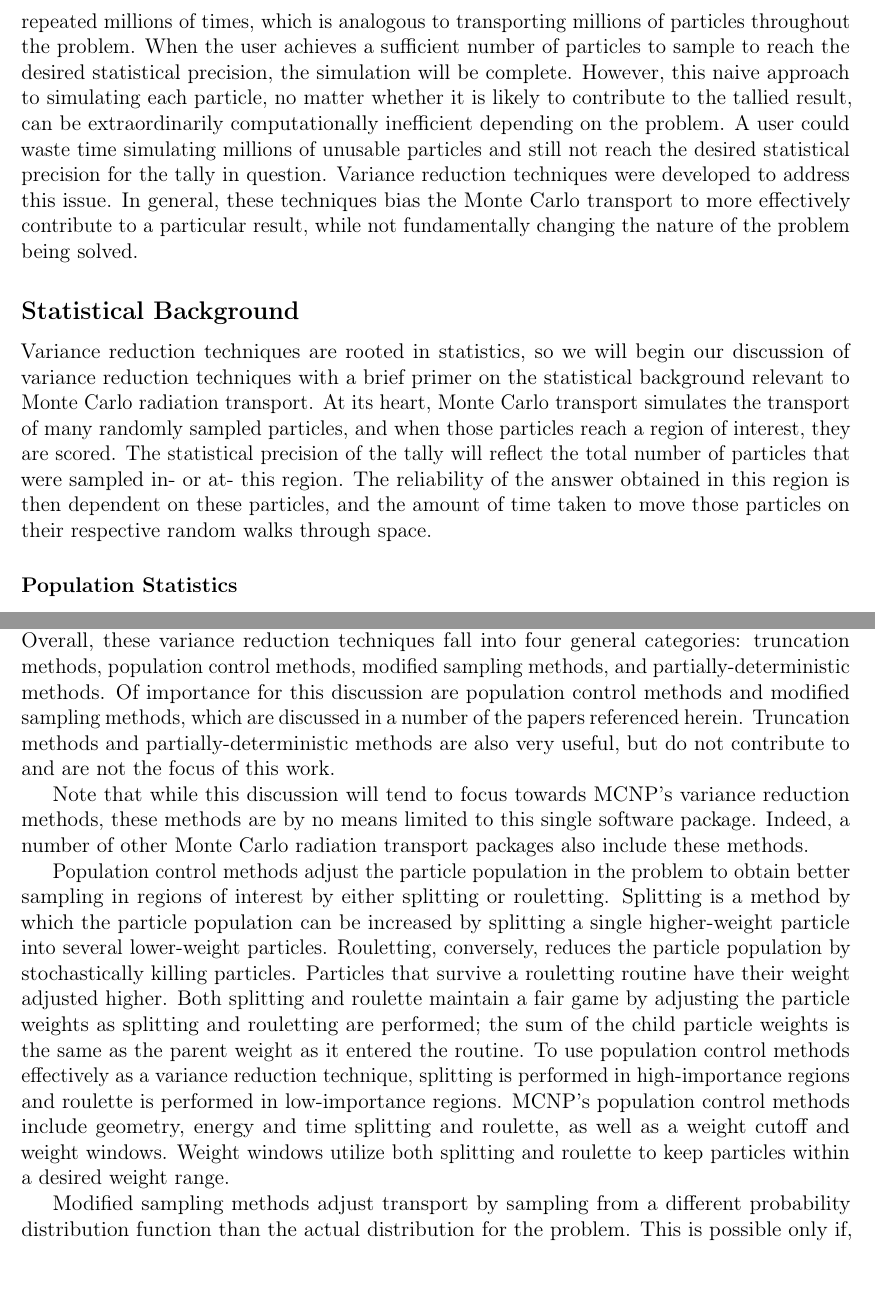
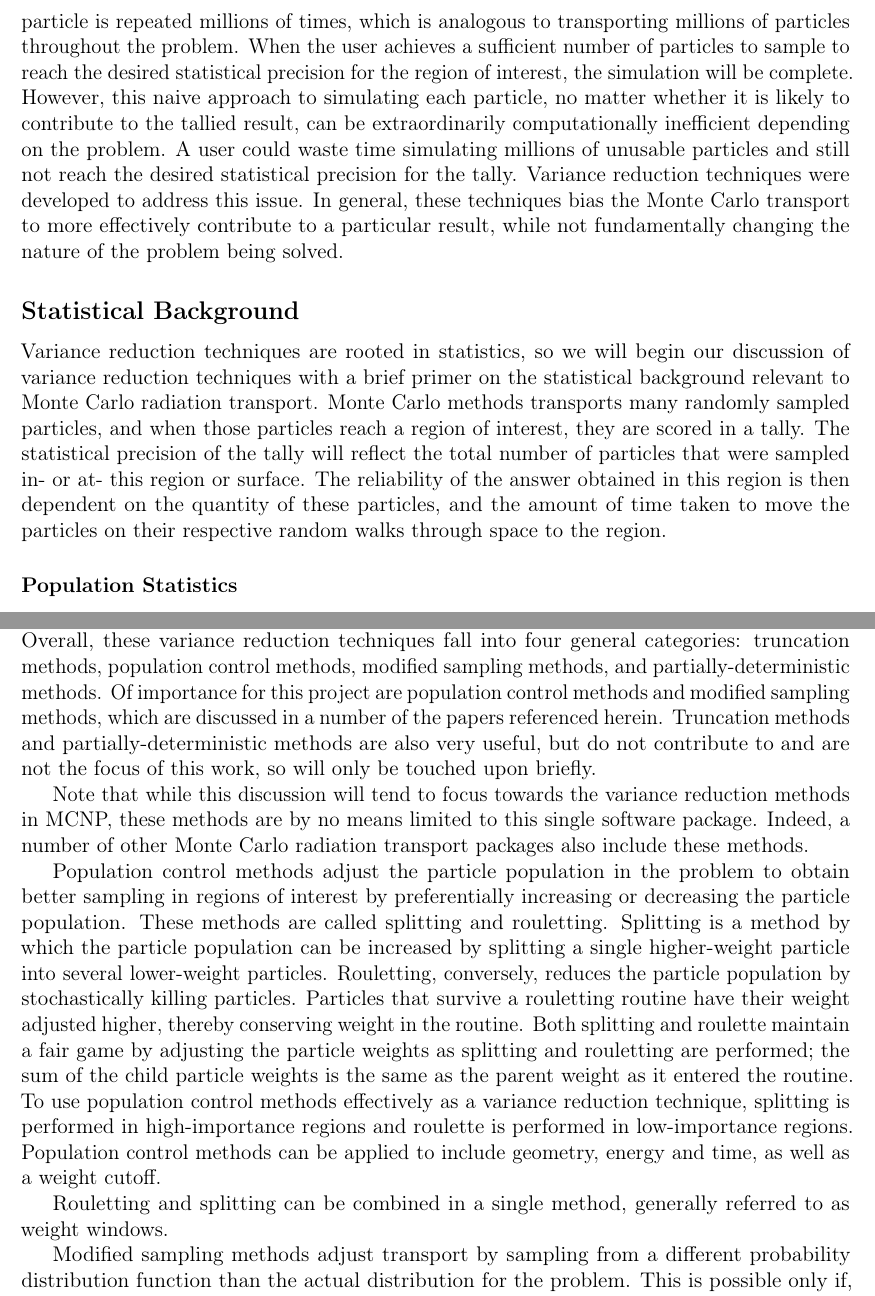
Before and after one commit to munkm/dissertation, a LaTeX thesis (chapters/lit_review/lit_review_SA.tex, which reads chapters/lit_review/var_reduct.tex): two parts of pages 4 and 5 of 24, joined at a grey line, cut so that both start at the same text, the shorter picture padded with empty space. Compiled offline with pdfLaTeX; a missing bibliography style is replaced by a similar one.

Commit message:
minor mods in VR subsec

```diff
--- a/chapters/lit_review/var_reduct.tex
+++ b/chapters/lit_review/var_reduct.tex
@@ -11,12 +10,14 @@ The process of simulating a single particle
+This process of transporting a single particle
 is repeated millions of times, which is analogous to transporting
 millions of particles throughout the problem. When the user achieves a
 sufficient
-number of particles to sample to reach the desired statistical precision, the
+number of particles to sample to reach the desired statistical precision for
+the region of interest, the
 simulation will be complete. However, this naive approach to simulating each
 particle, no matter whether it is likely to contribute to the tallied result,
 can be extraordinarily computationally inefficient depending on the problem. A
 user could waste time simulating millions of unusable particles and still not
-reach the desired statistical precision for the tally in question. Variance
+reach the desired statistical precision for the tally. Variance
 reduction techniques were developed to address this issue. In general, these
 techniques bias the Monte Carlo transport to more effectively
 contribute to a particular result, while not fundamentally changing the nature
@@ -27,14 +28,16 @@ of the problem being solved.
 
 Variance reduction techniques are rooted in statistics, so we will begin our
 discussion of variance reduction techniques with a brief primer on the
-statistical background relevant to Monte Carlo radiation transport. At its
-heart, Monte Carlo transport simulates the transport of many randomly sampled
-particles, and when those particles reach a region of interest, they are scored.
-The statistical precision of the tally
+statistical background relevant to Monte Carlo radiation transport. Monte Carlo
+methods transports many randomly sampled
+particles, and when those particles reach a region of interest, they are scored
+in a tally. The statistical precision of the tally
 will reflect the total number of particles that were sampled in- or at- this
-region. The reliability of the answer obtained in this region is then dependent
-on these particles, and the amount of time taken to move those particles on
-their respective random walks through space.
+region or surface.
+The reliability of the answer obtained in this region is then dependent
+on the quantity of these particles,
+and the amount of time taken to move the particles on
+their respective random walks through space to the region.
 
 \subsubsection{Population Statistics}
 
@@ -92,26 +95,31 @@ variance
 reduction that are accessible to users. Overall, these variance reduction
 techniques fall
 into four general categories: truncation methods, population control methods, modified
-sampling methods, and partially-deterministic methods. Of importance for this discussion are
+sampling methods, and partially-deterministic methods. Of importance for this
+project are
 population control methods and modified sampling methods, which are discussed in
 a number
 of the papers referenced herein. Truncation methods and partially-deterministic
 methods are also very useful, but do not contribute to and
-are not the focus of this work.
+are not the focus of this work, so will only be touched upon briefly.
 
 Note that while this
-discussion will tend to focus towards MCNP's variance reduction methods, these
+discussion will tend to focus towards the variance reduction methods in MCNP,
+these
 methods are by no means limited to this single software package. Indeed, a
 number of other Monte Carlo radiation transport packages also include these
 methods.
 
 Population control methods adjust the particle population in the problem to
-obtain better sampling in regions of interest by either splitting or rouletting.
+obtain better sampling in regions of interest by preferentially increasing or
+decreasing the particle population.
+These methods
+are called splitting and rouletting.
 Splitting is a method by which the particle population can be increased by
 splitting a single higher-weight particle into several lower-weight particles.
 Rouletting, conversely, reduces the particle population by stochastically
 killing particles. Particles that survive a rouletting routine have their weight
-adjusted higher.
+adjusted higher, thereby conserving weight in the routine.
 Both splitting and roulette maintain a
 fair game by adjusting the particle weights as splitting and rouletting are
 performed; the sum of the child particle weights is the same as the parent
@@ -119,11 +127,12 @@ weight as it entered the routine.
 To use population control methods effectively as a variance reduction technique,
 splitting is performed in high-importance regions and roulette is performed in
  low-importance
-  regions. MCNP's population control methods include geometry, energy and time
-  splitting
-  and roulette, as well as a weight cutoff and weight windows. Weight windows
-  utilize both
- splitting and roulette to keep particles within a desired weight range.
+  regions. Population control methods can be applied to
+  include geometry, energy and time,
+  as well as a weight cutoff.
+
+Rouletting and splitting can be combined in a
+  single method, generally referred to as weight windows.
 
 Modified sampling methods adjust transport by sampling from a different probability
 distribution function than the actual distribution for the problem. This is
```
Also changed, not shown: chapters/lit_review/var_reduct.tex (7 more changed lines).
